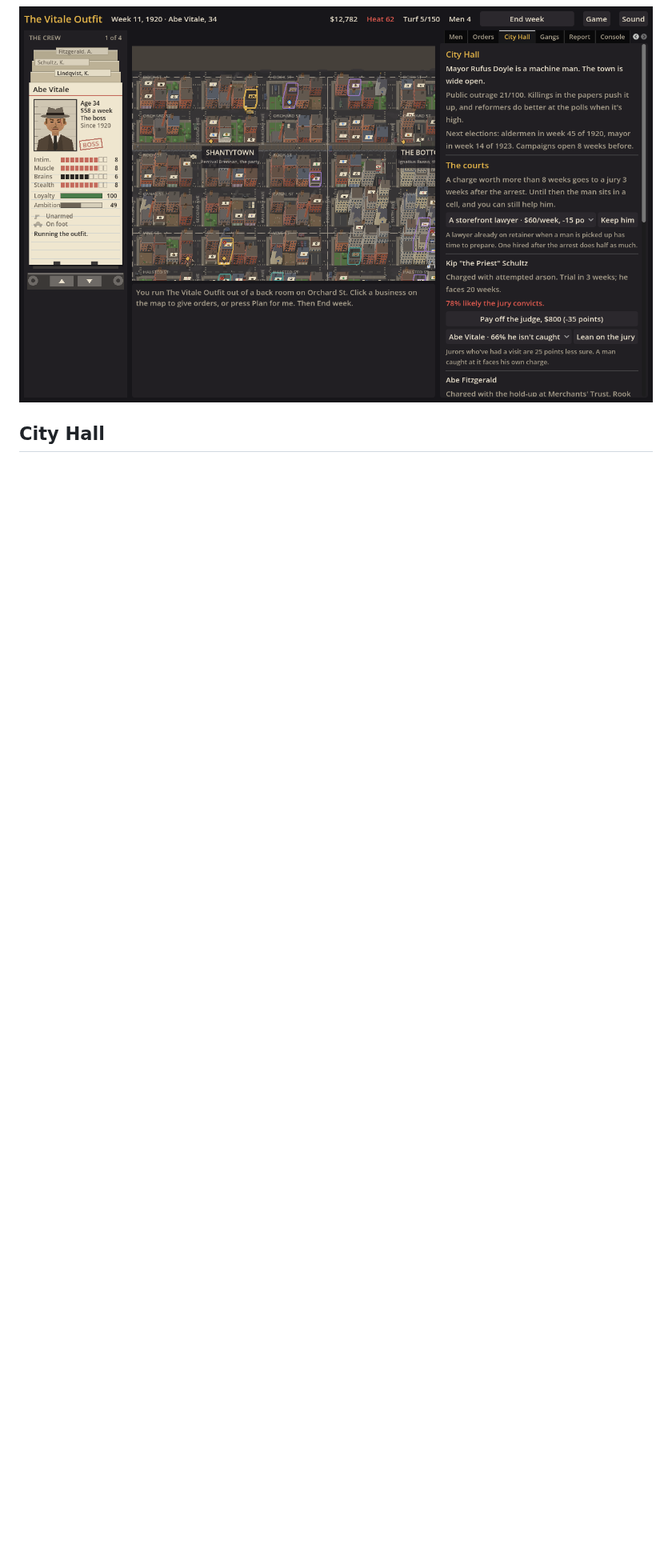
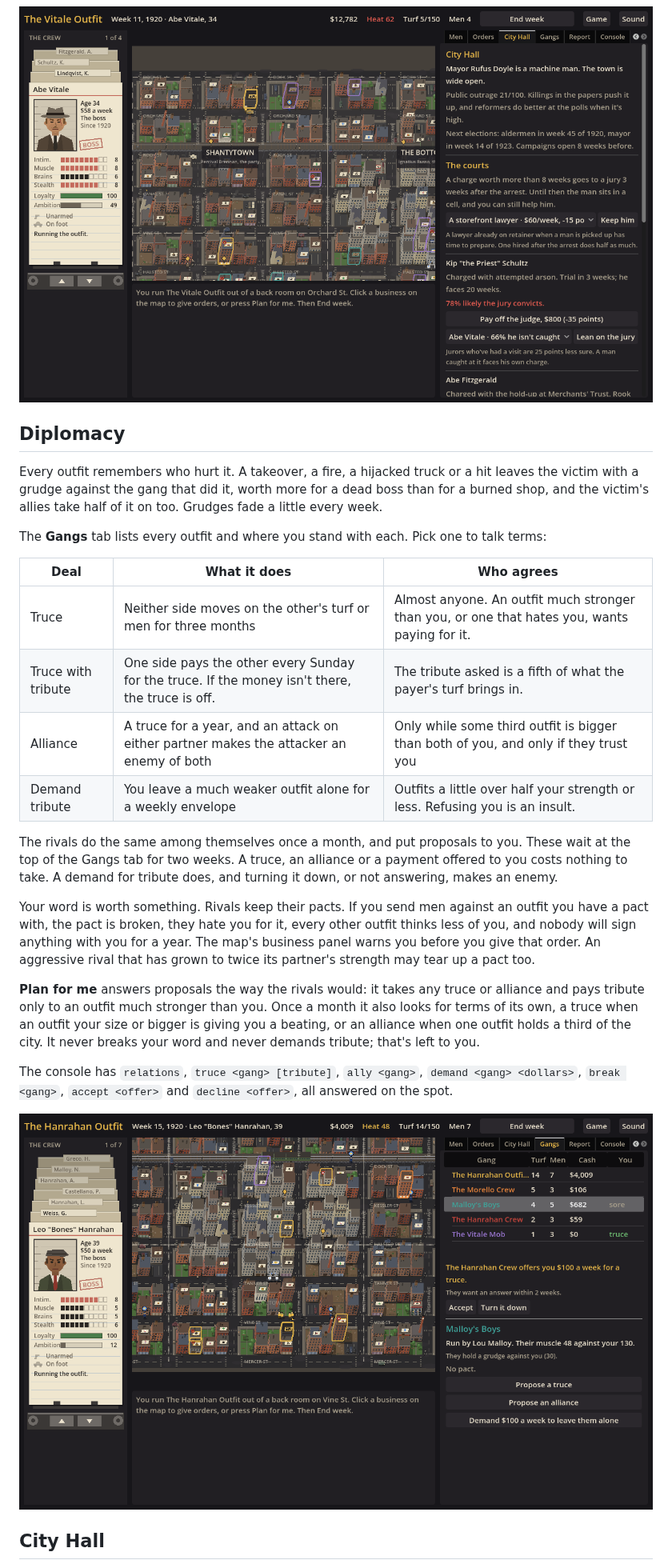
Before and after one commit to camilobell1987-glitch/dry-town, a Markdown page: README.md, the part around one of its changes. Shown at 80% size. Drawn GitHub-style; pictures changed too: docs/screenshots/diplomacy.png (added); blank space fills up the shorter version.

```diff
--- a/README.md
+++ b/README.md
@@ -124,6 +124,29 @@ The console has `cases`, `lawyer <none|storefront|mouthpiece>`, `judge <hood>` (
 
 ![The courts on the City Hall tab](docs/screenshots/courts.png)
 
+## Diplomacy
+
+Every outfit remembers who hurt it. A takeover, a fire, a hijacked truck or a hit leaves the victim with a grudge against the gang that did it, worth more for a dead boss than for a burned shop, and the victim's allies take half of it on too. Grudges fade a little every week.
+
+The **Gangs** tab lists every outfit and where you stand with each. Pick one to talk terms:
+
+| Deal | What it does | Who agrees |
+| --- | --- | --- |
+| Truce | Neither side moves on the other's turf or men for three months | Almost anyone. An outfit much stronger than you, or one that hates you, wants paying for it. |
+| Truce with tribute | One side pays the other every Sunday for the truce. If the money isn't there, the truce is off. | The tribute asked is a fifth of what the payer's turf brings in. |
+| Alliance | A truce for a year, and an attack on either partner makes the attacker an enemy of both | Only while some third outfit is bigger than both of you, and only if they trust you |
+| Demand tribute | You leave a much weaker outfit alone for a weekly envelope | Outfits a little over half your strength or less. Refusing you is an insult. |
+
+The rivals do the same among themselves once a month, and put proposals to you. These wait at the top of the Gangs tab for two weeks. A truce, an alliance or a payment offered to you costs nothing to take. A demand for tribute does, and turning it down, or not answering, makes an enemy.
+
+Your word is worth something. Rivals keep their pacts. If you send men against an outfit you have a pact with, the pact is broken, they hate you for it, every other outfit thinks less of you, and nobody will sign anything with you for a year. The map's business panel warns you before you give that order. An aggressive rival that has grown to twice its partner's strength may tear up a pact too.
+
+**Plan for me** answers proposals the way the rivals would: it takes any truce or alliance and pays tribute only to an outfit much stronger than you. Once a month it also looks for terms of its own, a truce when an outfit your size or bigger is giving you a beating, or an alliance when one outfit holds a third of the city. It never breaks your word and never demands tribute; that's left to you.
+
+The console has `relations`, `truce <gang> [tribute]`, `ally <gang>`, `demand <gang> <dollars>`, `break <gang>`, `accept <offer>` and `decline <offer>`, all answered on the spot.
+
+![Talking terms on the Gangs tab](docs/screenshots/diplomacy.png)
+
 ## City Hall
 
 The city is split into wards, and each ward has an alderman. Open the **City Hall** tab and the map shows the wards, each washed in the colour of the outfit that owns its alderman. Click a ward on the map or in the list to see who runs it.
```
Also changed, not shown: other parts of README.md (+13 -9 lines), 17 other files.
